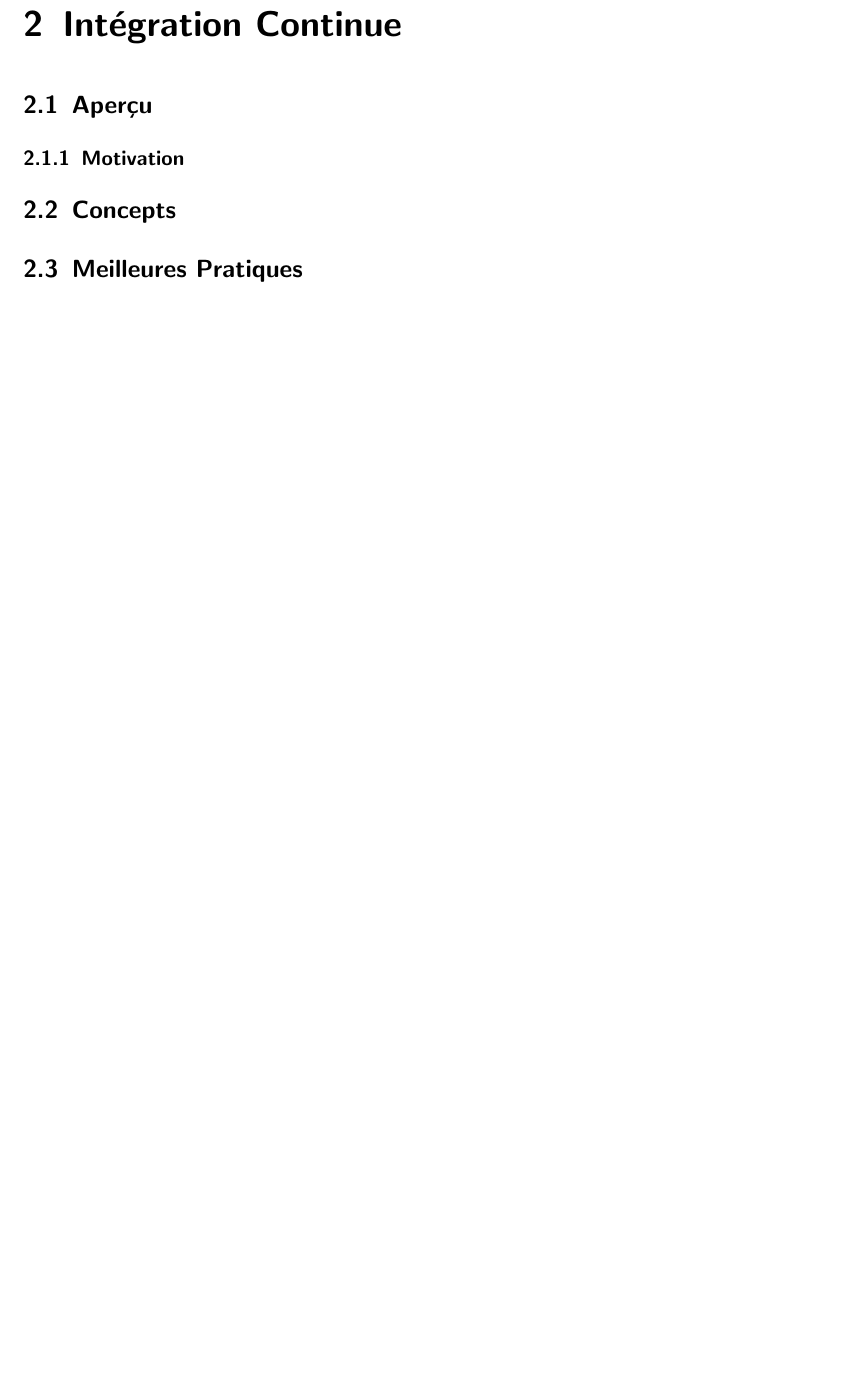
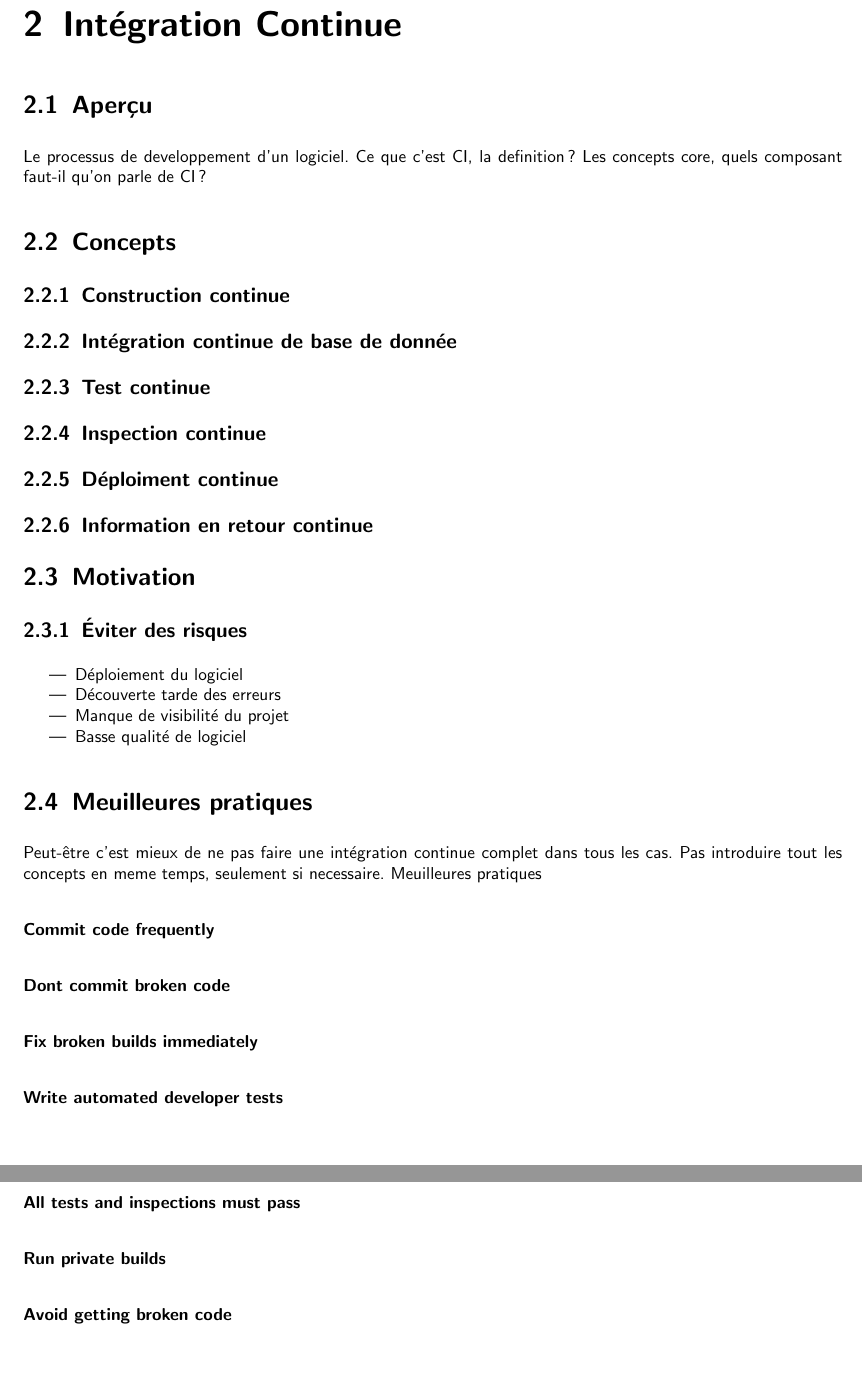
Before and after one commit to h3ll5ur7er/InfoSeminar, a LaTeX thesis (continuousIntegration/bericht/template.tex, which reads continuousIntegration/bericht/kapitel/integrationContinue.tex): part of page 4 of 8 before the commit and two parts of pages 4 and 5 of 9 after it, the two joined at a grey line, cut so that both start at the same text, the shorter picture padded with empty space. Compiled offline with pdfLaTeX.

Commit message:
content overview

```diff
--- a/continuousIntegration/bericht/kapitel/integrationContinue.tex
+++ b/continuousIntegration/bericht/kapitel/integrationContinue.tex
@@ -5,8 +5,50 @@
 
 \section{Aperçu}
 
-\subsection{Motivation}
+Le processus de developpement d'un logiciel.
+Ce que c'est CI, la definition?
+Les concepts core, quels composant faut-il qu'on parle de CI?
 
 \section{Concepts}
 
-\section{Meilleures Pratiques}
+\subsection{Construction continue}
+
+\subsection{Intégration continue de base de donnée}
+
+\subsection{Test continue}
+
+\subsection{Inspection continue}
+
+\subsection{Déploiment continue}
+
+\subsection{Information en retour continue}
+
+\section{Motivation}
+
+\subsection{Éviter des risques}
+
+\begin{itemize}
+\item Déploiement du logiciel
+\item Découverte tarde des erreurs
+\item Manque de visibilité du projet
+\item Basse qualité de logiciel
+\end{itemize}
+
+\section{Meuilleures pratiques}
+
+Peut-être c'est mieux de ne pas faire une intégration continue complet dans tous les cas. Pas introduire tout les concepts en meme temps, seulement si necessaire.
+Meuilleures pratiques
+
+\paragraph{Commit code frequently}
+
+\paragraph{Dont commit broken code}
+
+\paragraph{Fix broken builds immediately}
+
+\paragraph{Write automated developer tests}
+
+\paragraph{All tests and inspections must pass}
+
+\paragraph{Run private builds}
+
+\paragraph{Avoid getting broken code}
```
Also changed, not shown: continuousIntegration/bericht/kapitel/evaluation.tex (+22 -4 lines), continuousIntegration/bericht/template.tex (+1 -1 lines), continuousIntegration/bericht/template.pdf, 9 other files.
